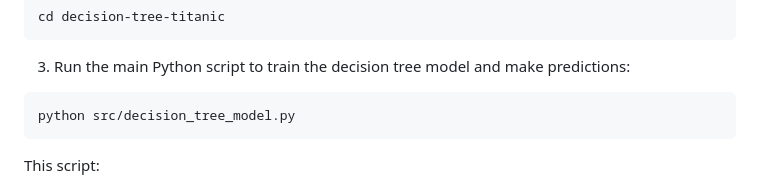
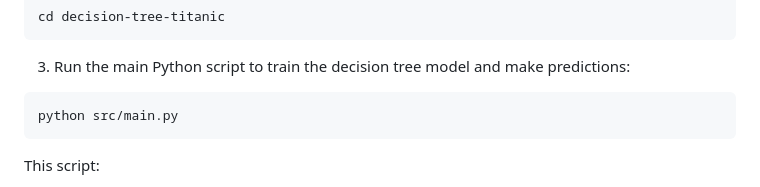
Before and after one commit to handikatriarlan/decision-tree-titanic, a Markdown page: README.md, the part around the change. Drawn GitHub-style.

Commit message:
docs(readme): updates command to run main script

````diff
--- a/README.md
+++ b/README.md
@@ -48,7 +48,7 @@ cd decision-tree-titanic
 3. Run the main Python script to train the decision tree model and make predictions:
 
 ```bash
-python src/decision_tree_model.py
+python src/main.py
 ```
 
 This script:
````
